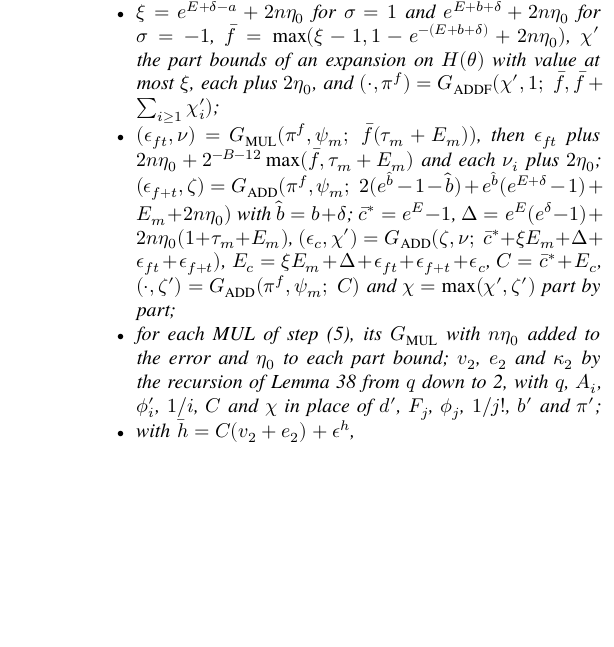
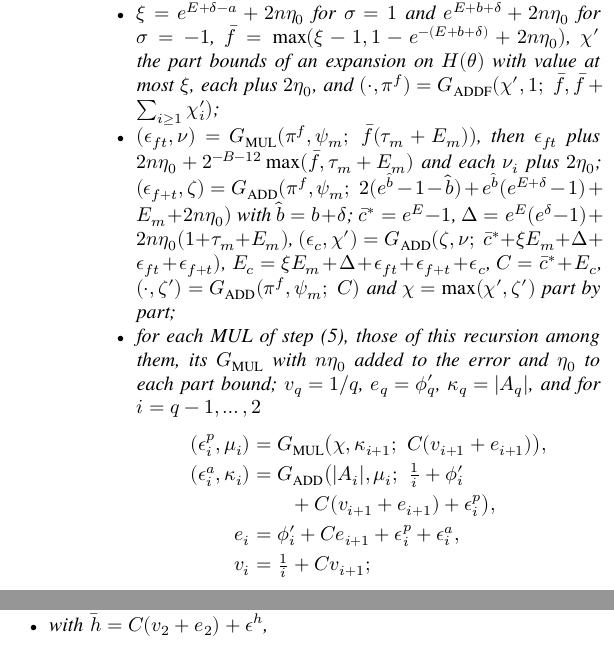
Before and after one commit to nmoinvaz/multidouble, a LaTeX paper (paper/expansion-error-bounds.tex, which reads paper/expansion-error-bounds-explog.tex): part of one column of page 20 of 22 before the commit and two parts of the columns of page 20 of 22 after it, the two joined at a grey line, cut so that both start at the same text, the shorter picture padded with empty space. Compiled offline with XeLaTeX; a missing font is replaced by an installed copy or a similar font.

Commit message:
paper: write out the logarithm's Horner recursion again
The substitution of six symbols into Lemma 38's recursion was harder
to read than the four lines it replaced, and left unsaid that the
recursion's products carry the losses of the scaled multiply. The
lines are back, and the item says so.

```diff
--- a/paper/expansion-error-bounds-explog.tex
+++ b/paper/expansion-error-bounds-explog.tex
@@ -226,9 +226,15 @@ c_{L,1}|$ and $E(\ell) = \epsilon_{\rm DW}(\ell + \delta_0) + \delta_0 + \Phi_{\
   ADD}(\zeta, \nu;\ \bar c^* + \xi E_m + \Delta + \epsilon_{ft} + \epsilon_{f+t})$, $E_c = \xi E_m + \Delta +
   \epsilon_{ft} + \epsilon_{f+t} + \epsilon_c$, $C = \bar c^* + E_c$, $(\cdot, \zeta') = G_{\rm ADD}(\pi^f, \psi_m;\
   C)$ and $\chi = \max(\chi', \zeta')$ part by part;
-\item for each MUL of step (5), its $G_{\rm MUL}$ with $n\eta_0$ added to the error and $\eta_0$ to each part bound;
-  $v_2$, $e_2$ and $\kappa_2$ by the recursion of Lemma~\ref{lem:core} from $q$ down to 2, with $q$, $A_i$,
-  $\phi'_i$, $1/i$, $C$ and $\chi$ in place of $d'$, $F_j$, $\phi_j$, $1/j!$, $b'$ and $\pi'$;
+\item for each MUL of step (5), those of this recursion among them, its $G_{\rm MUL}$ with $n\eta_0$ added to the
+  error and $\eta_0$ to each part bound; $v_q = 1/q$, $e_q = \phi'_q$, $\kappa_q = |A_q|$, and for $i = q-1, \dots, 2$
+  \begin{align*}
+  (\epsilon^p_i, \mu_i) &= G_{\rm MUL}\bigl(\chi, \kappa_{i+1};\ C(v_{i+1} + e_{i+1})\bigr), \\
+  (\epsilon^a_i, \kappa_i) &= G_{\rm ADD}\bigl(|A_i|, \mu_i;\ \tfrac1i + \phi'_i \\
+  &\qquad + C(v_{i+1} + e_{i+1}) + \epsilon^p_i\bigr), \\
+  e_i &= \phi'_i + Ce_{i+1} + \epsilon^p_i + \epsilon^a_i, \\
+  v_i &= \tfrac1i + Cv_{i+1};
+  \end{align*}
 \item with $\bar h = C(v_2 + e_2) + \epsilon^h$,
   \begin{align*}
   (\epsilon^h, \omega^h) &= G_{\rm MUL}\bigl(\chi, \kappa_2;\ C(v_2 + e_2)\bigr), \\
```
